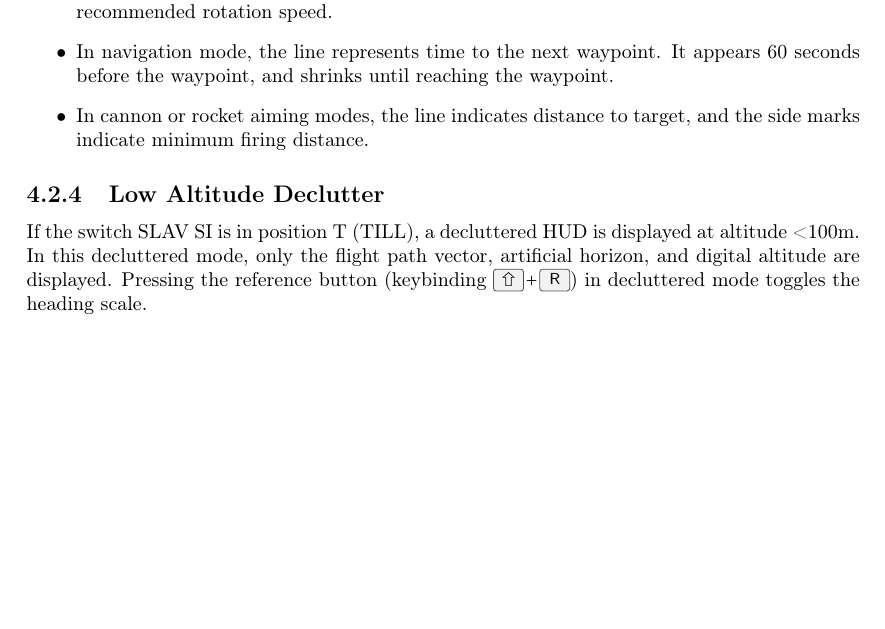
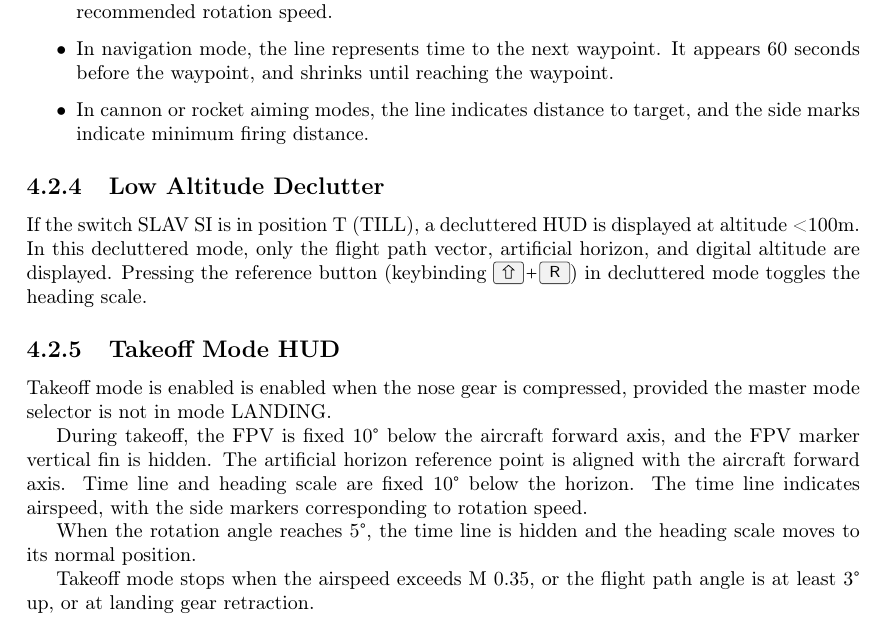
Before and after one commit to NikolaiVChr/flightgear-viggen-masters, a LaTeX thesis (Documentation/manual.tex, which reads Documentation/displays-ajs.tex): part of page 18 of 30, cut so that both start at the same text, the shorter picture padded with empty space. Compiled offline with pdfLaTeX.

Commit message:
Manual: Add AJS takeoff HUD description

```diff
--- a/Documentation/displays-ajs.tex
+++ b/Documentation/displays-ajs.tex
@@ -154,6 +154,23 @@ artificial horizon, and digital altitude are displayed.
 Pressing the reference button (keybinding \keys{\shift+R})
 in decluttered mode toggles the heading scale.
 
+\subsection{Takeoff Mode HUD}
+Takeoff mode is enabled is enabled when the nose gear is compressed,
+provided the master mode selector is not in mode LANDING.
+
+During takeoff, the FPV is fixed 10\textdegree{} below the aircraft forward axis,
+and the FPV marker vertical fin is hidden.
+The artificial horizon reference point is aligned with the aircraft forward axis.
+Time line and heading scale are fixed 10\textdegree{} below the horizon.
+The time line indicates airspeed, with the side markers corresponding to rotation speed.
+
+When the rotation angle reaches 5\textdegree{},
+the time line is hidden and the heading scale moves to its normal position.
+
+Takeoff mode stops when the airspeed exceeds M 0.35,
+or the flight path angle is at least 3\textdegree{} up,
+or at landing gear retraction.
+
 \subsection{Landing Mode HUD}
 \begin{figure}[!ht]
   \centering
```
